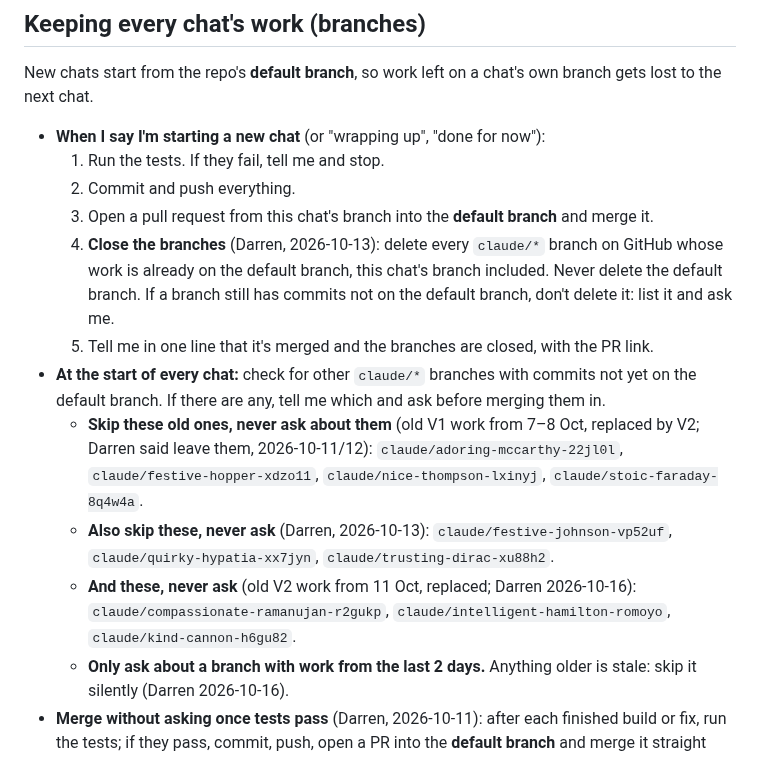
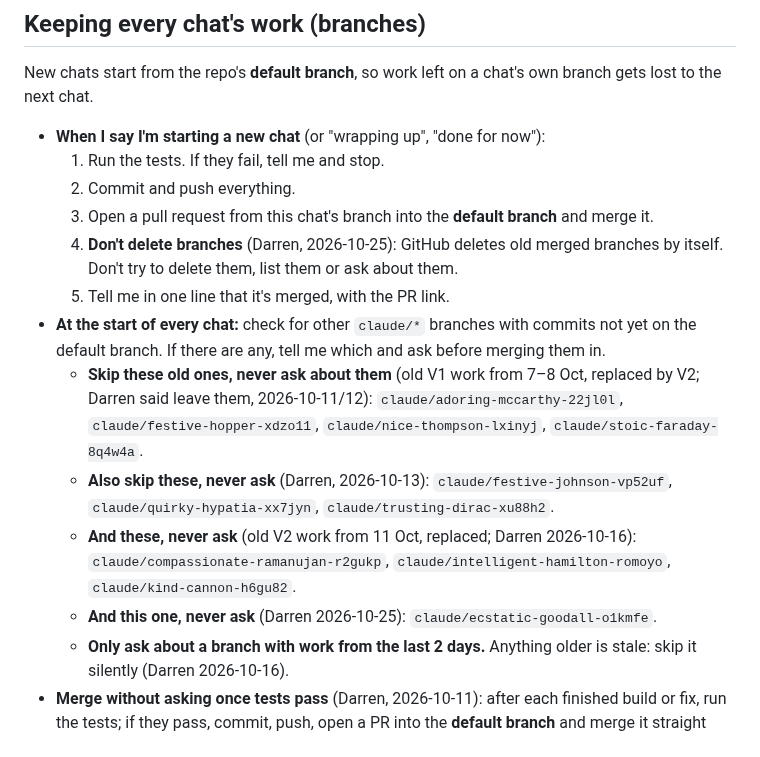
Before and after one commit to DF-AI-Lab/Food-Tracker, a Markdown page: CLAUDE.md, the part around the change. Drawn GitHub-style.

Commit message:
CLAUDE.md: don't delete branches (GitHub does it); skip ecstatic-goodall
Co-Authored-By: Claude Opus 5.5 <noreply@anthropic.com>
Claude-Session: https://claude.ai/code/session_01FhAZo3pEvJKNNDPyTHZqXH

```diff
--- a/CLAUDE.md
+++ b/CLAUDE.md
@@ -40,12 +40,13 @@ New chats start from the repo's **default branch**, so work left on a chat's own
   1. Run the tests. If they fail, tell me and stop.
   2. Commit and push everything.
   3. Open a pull request from this chat's branch into the **default branch** and merge it.
-  4. **Close the branches** (Darren, 2026-10-13): delete every `claude/*` branch on GitHub whose work is already on the default branch, this chat's branch included. Never delete the default branch. If a branch still has commits not on the default branch, don't delete it: list it and ask me.
-  5. Tell me in one line that it's merged and the branches are closed, with the PR link.
+  4. **Don't delete branches** (Darren, 2026-10-25): GitHub deletes old merged branches by itself. Don't try to delete them, list them or ask about them.
+  5. Tell me in one line that it's merged, with the PR link.
 - **At the start of every chat:** check for other `claude/*` branches with commits not yet on the default branch. If there are any, tell me which and ask before merging them in.
   - **Skip these old ones, never ask about them** (old V1 work from 7–8 Oct, replaced by V2; Darren said leave them, 2026-10-11/12): `claude/adoring-mccarthy-22jl0l`, `claude/festive-hopper-xdzo11`, `claude/nice-thompson-lxinyj`, `claude/stoic-faraday-8q4w4a`.
   - **Also skip these, never ask** (Darren, 2026-10-13): `claude/festive-johnson-vp52uf`, `claude/quirky-hypatia-xx7jyn`, `claude/trusting-dirac-xu88h2`.
   - **And these, never ask** (old V2 work from 11 Oct, replaced; Darren 2026-10-16): `claude/compassionate-ramanujan-r2gukp`, `claude/intelligent-hamilton-romoyo`, `claude/kind-cannon-h6gu82`.
+  - **And this one, never ask** (Darren 2026-10-25): `claude/ecstatic-goodall-o1kmfe`.
   - **Only ask about a branch with work from the last 2 days.** Anything older is stale: skip it silently (Darren 2026-10-16).
 - **Merge without asking once tests pass** (Darren, 2026-10-11): after each finished build or fix, run the tests; if they pass, commit, push, open a PR into the **default branch** and merge it straight away. Then tell me in one line it's merged, with the PR link. If tests fail, don't merge: tell me.
 - Never leave work only on a chat branch at the end of a session without asking me first.
```
